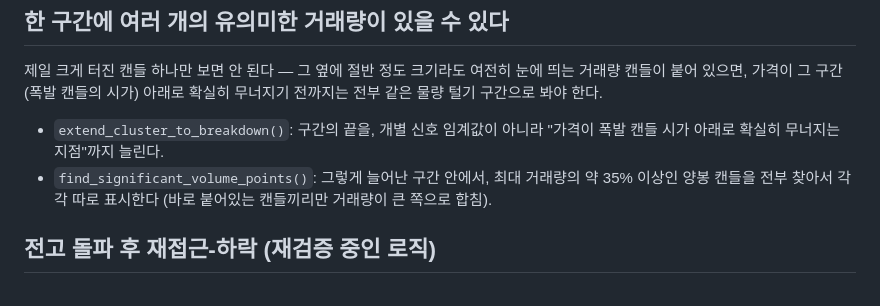
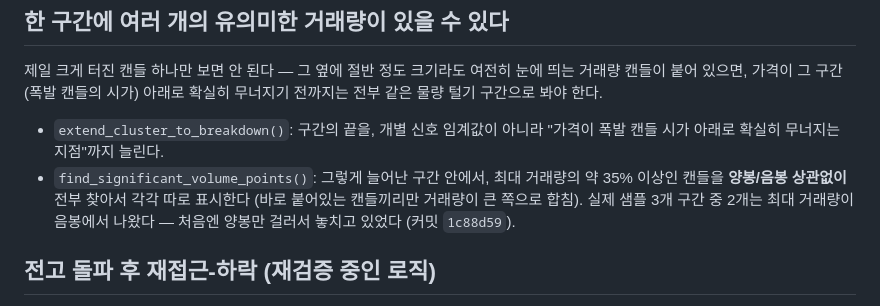
Before and after one commit to brianrobo/POCTraderBR-Agent, a Markdown page: DOMAIN.md, the part around the change. Rendered like a GitHub page.

Commit message:
Fix DOMAIN.md: significant-volume marking is color-agnostic
DOMAIN.md still said "up candles only" after commit 1c88d59 removed
that filter — caught while confirming the doc is kept in sync with
the code.

Co-Authored-By: Claude Sonnet 5 <noreply@anthropic.com>

```diff
--- a/DOMAIN.md
+++ b/DOMAIN.md
@@ -47,8 +47,10 @@
 - `extend_cluster_to_breakdown()`: 구간의 끝을, 개별 신호 임계값이 아니라
   "가격이 폭발 캔들 시가 아래로 확실히 무너지는 지점"까지 늘린다.
 - `find_significant_volume_points()`: 그렇게 늘어난 구간 안에서, 최대
-  거래량의 약 35% 이상인 양봉 캔들을 전부 찾아서 각각 따로 표시한다
-  (바로 붙어있는 캔들끼리만 거래량이 큰 쪽으로 합침).
+  거래량의 약 35% 이상인 캔들을 **양봉/음봉 상관없이** 전부 찾아서 각각
+  따로 표시한다 (바로 붙어있는 캔들끼리만 거래량이 큰 쪽으로 합침). 실제
+  샘플 3개 구간 중 2개는 최대 거래량이 음봉에서 나왔다 — 처음엔 양봉만
+  걸러서 놓치고 있었다 (커밋 `1c88d59`).
 
 ## 전고 돌파 후 재접근-하락 (재검증 중인 로직)
 
```
